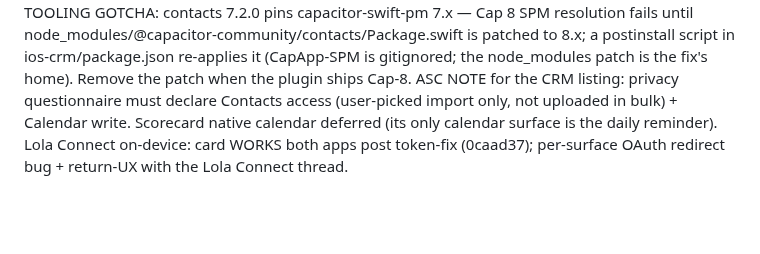
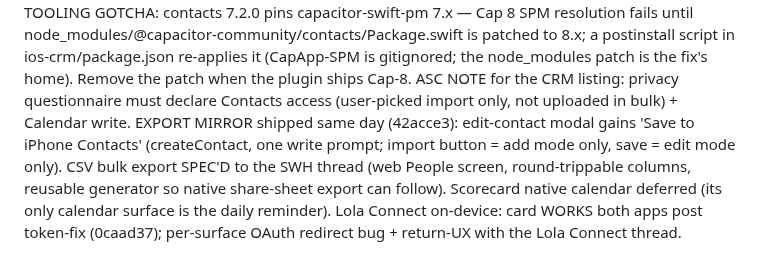
Before and after one commit to MyLola-Ai/swh-scorecard, a Markdown page: docs/MOBILE_APPS_CHARTER.md, the part around the change. Drawn GitHub-style; blank space fills up the shorter version.

Commit message:
Charter: contacts export mirror + CSV spec handoff
Co-Authored-By: Claude Fable 5 <noreply@anthropic.com>

```diff
--- a/docs/MOBILE_APPS_CHARTER.md
+++ b/docs/MOBILE_APPS_CHARTER.md
@@ -250,7 +250,10 @@ Cap 8 SPM resolution fails until node_modules/@capacitor-community/contacts/Pack
 patched to 8.x; a postinstall script in ios-crm/package.json re-applies it (CapApp-SPM is
 gitignored; the node_modules patch is the fix's home). Remove the patch when the plugin ships
 Cap-8. ASC NOTE for the CRM listing: privacy questionnaire must declare Contacts access
-(user-picked import only, not uploaded in bulk) + Calendar write. Scorecard native calendar
+(user-picked import only, not uploaded in bulk) + Calendar write. EXPORT MIRROR shipped same day (42acce3): edit-contact modal gains 'Save to iPhone Contacts'
+(createContact, one write prompt; import button = add mode only, save = edit mode only). CSV
+bulk export SPEC'D to the SWH thread (web People screen, round-trippable columns, reusable
+generator so native share-sheet export can follow). Scorecard native calendar
 deferred (its only calendar surface is the daily reminder). Lola Connect on-device: card WORKS
 both apps post token-fix (0caad37); per-surface OAuth redirect bug + return-UX with the Lola
 Connect thread.
```
